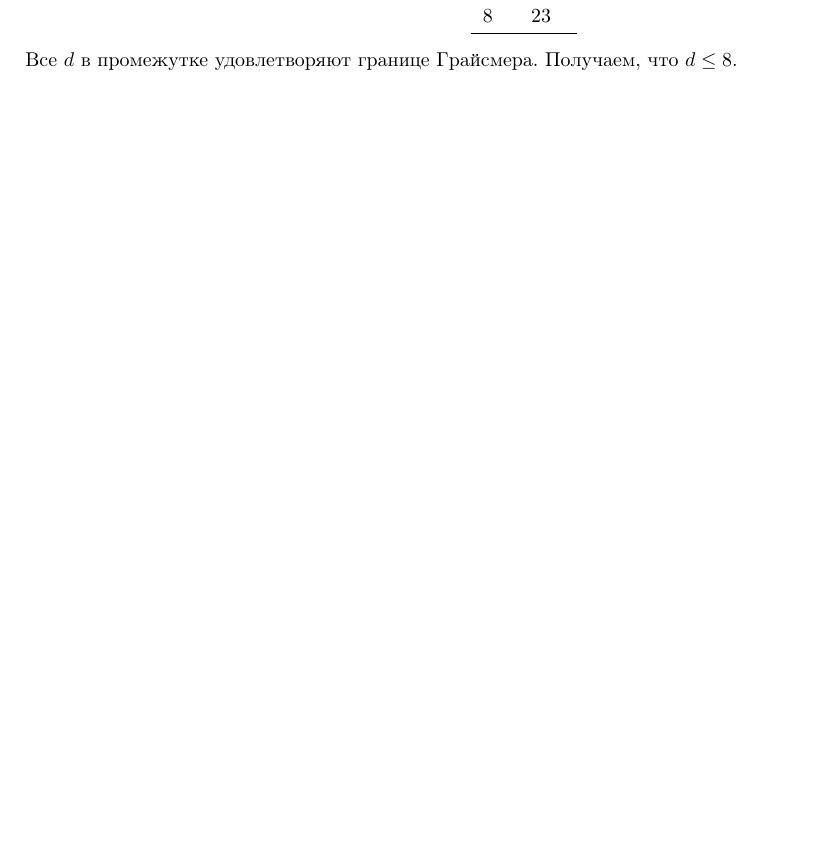
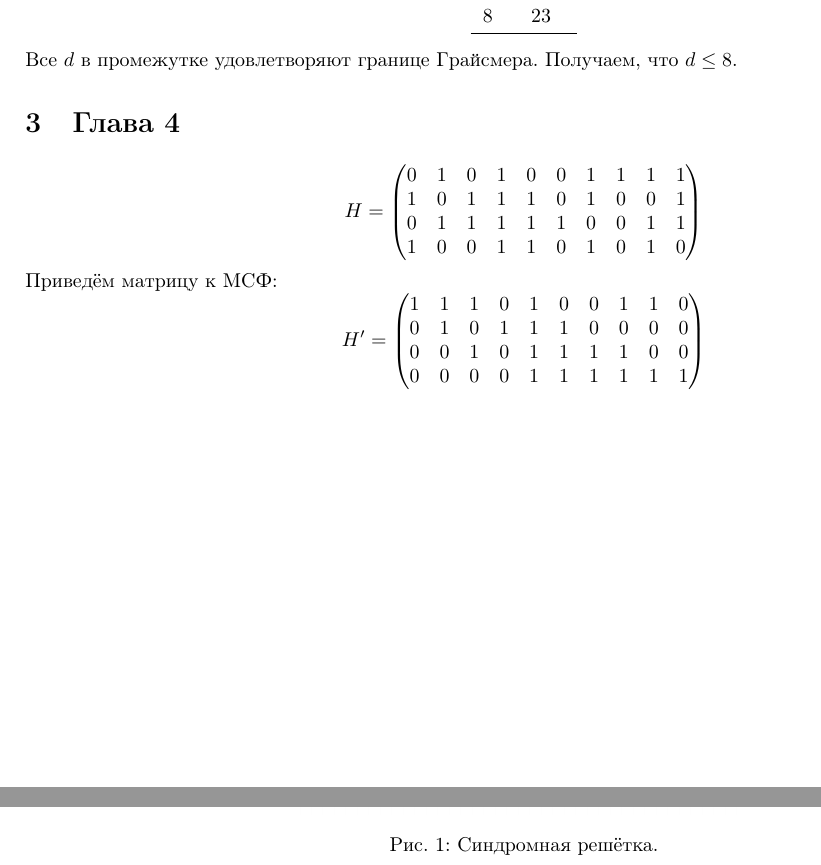
Before and after one commit to artemohanjanyan/university, a LaTeX document (7_term/ct/hw_report/main.tex): part of page 3 of 3 before the commit and two parts of pages 3 and 4 of 5 after it, the two joined at a grey line, cut so that both start at the same text, the shorter picture padded with empty space. Compiled offline with pdfLaTeX.

Commit message:
Solve 4.4

```diff
--- a/7_term/ct/hw_report/main.tex
+++ b/7_term/ct/hw_report/main.tex
@@ -251,3 +251,28 @@
 Все $d$ в промежутке удовлетворяют границе Грайсмера.
 Получаем, что $d \leq 8$.
 
+\section{\texorpdfstring{Глава 4}{Section 4}}
+\[
+    H =
+    \begin{pmatrix}
+        0 & 1 & 0 & 1 & 0 & 0 & 1 & 1 & 1 & 1 \\
+        1 & 0 & 1 & 1 & 1 & 0 & 1 & 0 & 0 & 1 \\
+        0 & 1 & 1 & 1 & 1 & 1 & 0 & 0 & 1 & 1 \\
+        1 & 0 & 0 & 1 & 1 & 0 & 1 & 0 & 1 & 0
+    \end{pmatrix}
+\]
+Приведём матрицу к МСФ:
+\[
+    H' =
+    \begin{pmatrix}
+        1&1&1&0&1&0&0&1&1&0\\
+        0&1&0&1&1&1&0&0&0&0\\
+        0&0&1&0&1&1&1&1&0&0\\
+        0&0&0&0&1&1&1&1&1&1
+    \end{pmatrix}
+\]
+
+\begin{figure}[p]
+    \centering
+    \includegraphics[height=0.95\textheight]{h.png}
+    \caption{Синдромная решётка.}
```
Also changed, not shown: 7_term/ct/code/ch2/syndec.py (+2 -1 lines), 7_term/ct/hw_report/h.png (added), 7_term/ct/hw_report/spen.png (added), 7_term/ct/hw_report/main.tex (31 more changed lines).
